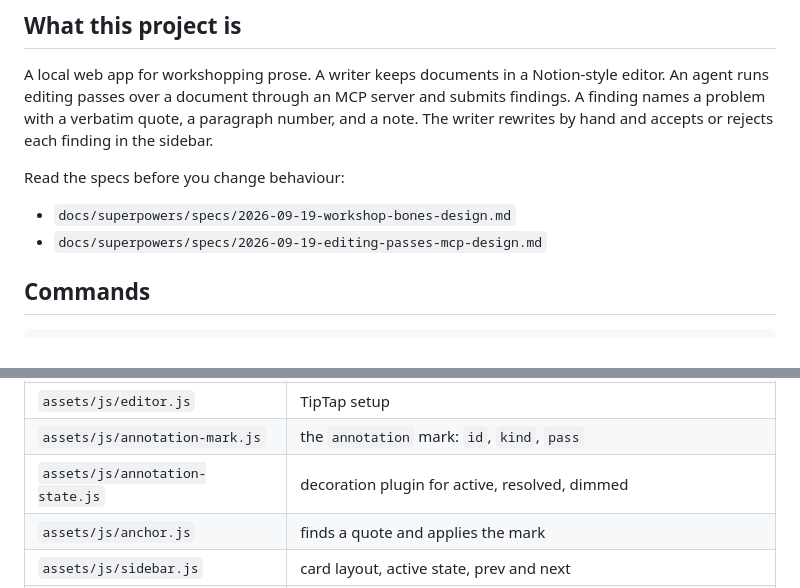
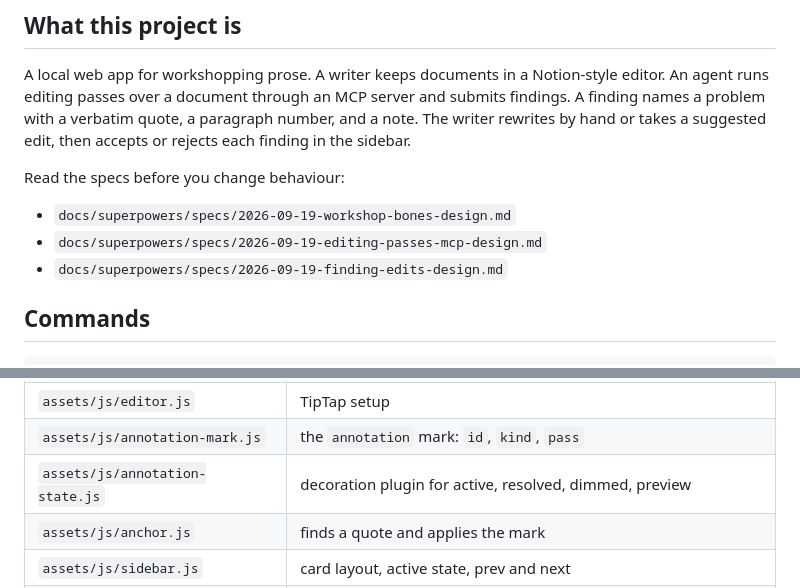
Before and after one commit to brunojppb/txt-reviewer, a Markdown page: AGENTS.md, 2 parts joined by grey strips. Drawn GitHub-style.

Commit message:
docs: add finding-edits spec and clarify edit paths and states

```diff
--- a/AGENTS.md
+++ b/AGENTS.md
@@ -9,13 +9,14 @@ instructions from `app/coach.py`.
 A local web app for workshopping prose. A writer keeps documents in a
 Notion-style editor. An agent runs editing passes over a document through an
 MCP server and submits findings. A finding names a problem with a verbatim
-quote, a paragraph number, and a note. The writer rewrites by hand and accepts
-or rejects each finding in the sidebar.
+quote, a paragraph number, and a note. The writer rewrites by hand or takes
+a suggested edit, then accepts or rejects each finding in the sidebar.
 
 Read the specs before you change behaviour:
 
 - `docs/superpowers/specs/2026-09-19-workshop-bones-design.md`
 - `docs/superpowers/specs/2026-09-19-editing-passes-mcp-design.md`
+- `docs/superpowers/specs/2026-09-19-finding-edits-design.md`
 
 ## Commands
 
@@ -52,7 +53,7 @@ framework.
 | `app/templates/` | Jinja2 pages and `partials/` for HTMX swaps |
 | `assets/js/editor.js` | TipTap setup |
 | `assets/js/annotation-mark.js` | the `annotation` mark: `id`, `kind`, `pass` |
-| `assets/js/annotation-state.js` | decoration plugin for active, resolved, dimmed |
+| `assets/js/annotation-state.js` | decoration plugin for active, resolved, dimmed, preview |
 | `assets/js/anchor.js` | finds a quote and applies the mark |
 | `assets/js/sidebar.js` | card layout, active state, prev and next |
 | `assets/js/passes.js` | current pass, filter, panel |
```
